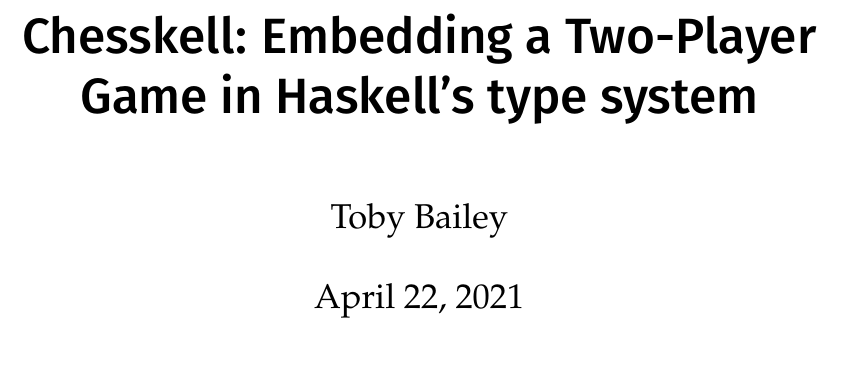
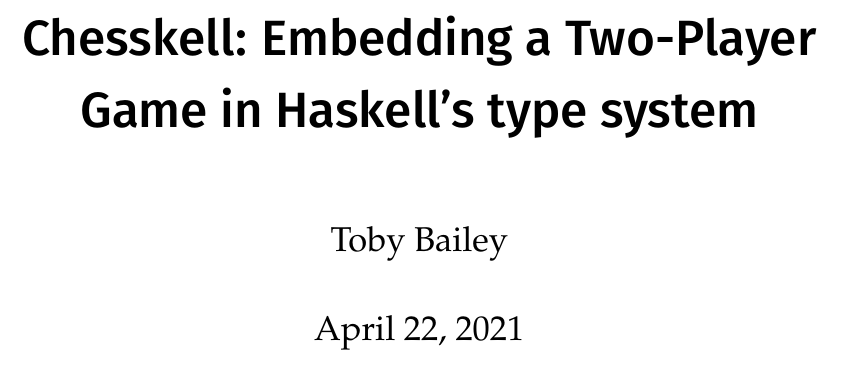
Before and after one commit to Proxymoron461/chesskell, a LaTeX thesis (chess/writing/dissertation/diss.tex): part of page 1 of 72 before the commit and part of page 1 of 82 after it, cut so that both start at the same text. Compiled offline with pdfLaTeX.

Commit message:
Slightly bigger line spacing.

```diff
--- a/chess/writing/dissertation/diss.tex
+++ b/chess/writing/dissertation/diss.tex
@@ -44,6 +44,9 @@
 ]{paragraph,subparagraph}
 
 \setkomafont{sectioning}{\firamedium}
+
+% Line spacing
+\renewcommand{\baselinestretch}{1.2}
 
 % Change abstract appearance
 \renewenvironment{abstract}
```
